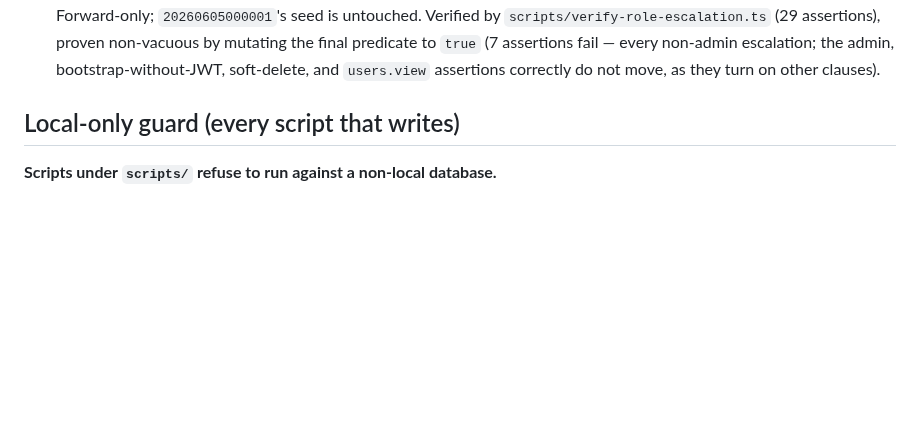
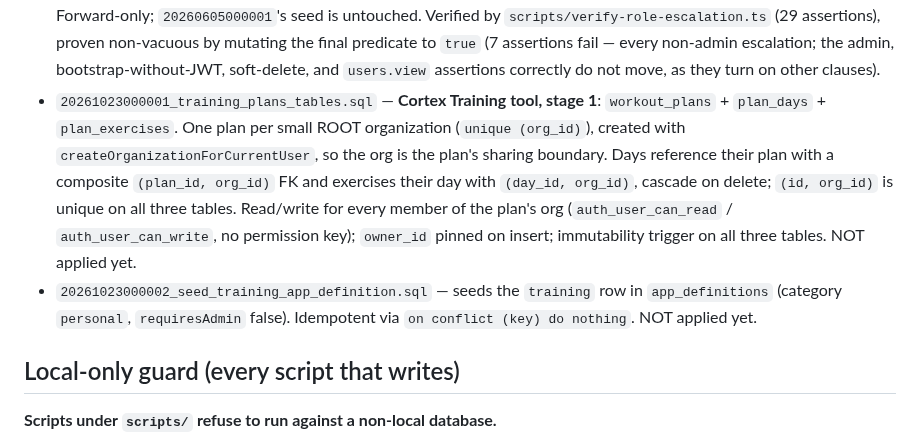
Before and after one commit to Moti-Eli/my_platform, a Markdown page: packages/db/README.md, the part around the change. Rendered like a GitHub page; blank space fills up the shorter version.

```diff
--- a/packages/db/README.md
+++ b/packages/db/README.md
@@ -374,6 +374,18 @@ full explanation.
   non-vacuous by mutating the final predicate to `true` (7 assertions fail —
   every non-admin escalation; the admin, bootstrap-without-JWT, soft-delete, and
   `users.view` assertions correctly do not move, as they turn on other clauses).
+- `20261023000001_training_plans_tables.sql` — **Cortex Training tool, stage 1**:
+  `workout_plans` + `plan_days` + `plan_exercises`. One plan per small ROOT
+  organization (`unique (org_id)`), created with `createOrganizationForCurrentUser`,
+  so the org is the plan's sharing boundary. Days reference their plan with a
+  composite `(plan_id, org_id)` FK and exercises their day with `(day_id, org_id)`,
+  cascade on delete; `(id, org_id)` is unique on all three tables. Read/write for
+  every member of the plan's org (`auth_user_can_read` / `auth_user_can_write`, no
+  permission key); `owner_id` pinned on insert; immutability trigger on all three
+  tables. NOT applied yet.
+- `20261023000002_seed_training_app_definition.sql` — seeds the `training` row in
+  `app_definitions` (category `personal`, `requiresAdmin` false). Idempotent via
+  `on conflict (key) do nothing`. NOT applied yet.
 
 ## Local-only guard (every script that writes)
 
```
Also changed, not shown: README.md (+1 -0 lines), docs/Cortex-Roadmap.md (+20 -0 lines).
